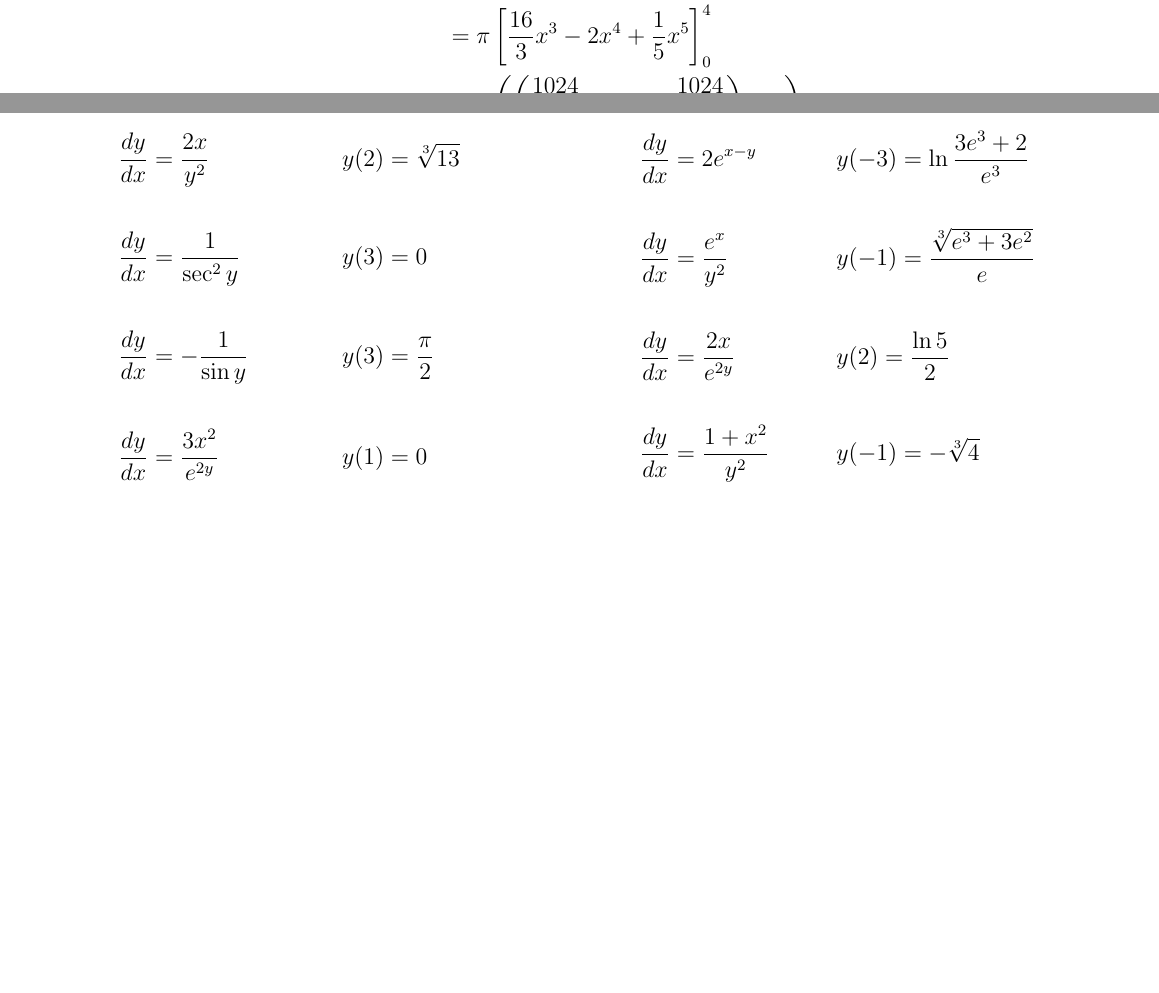
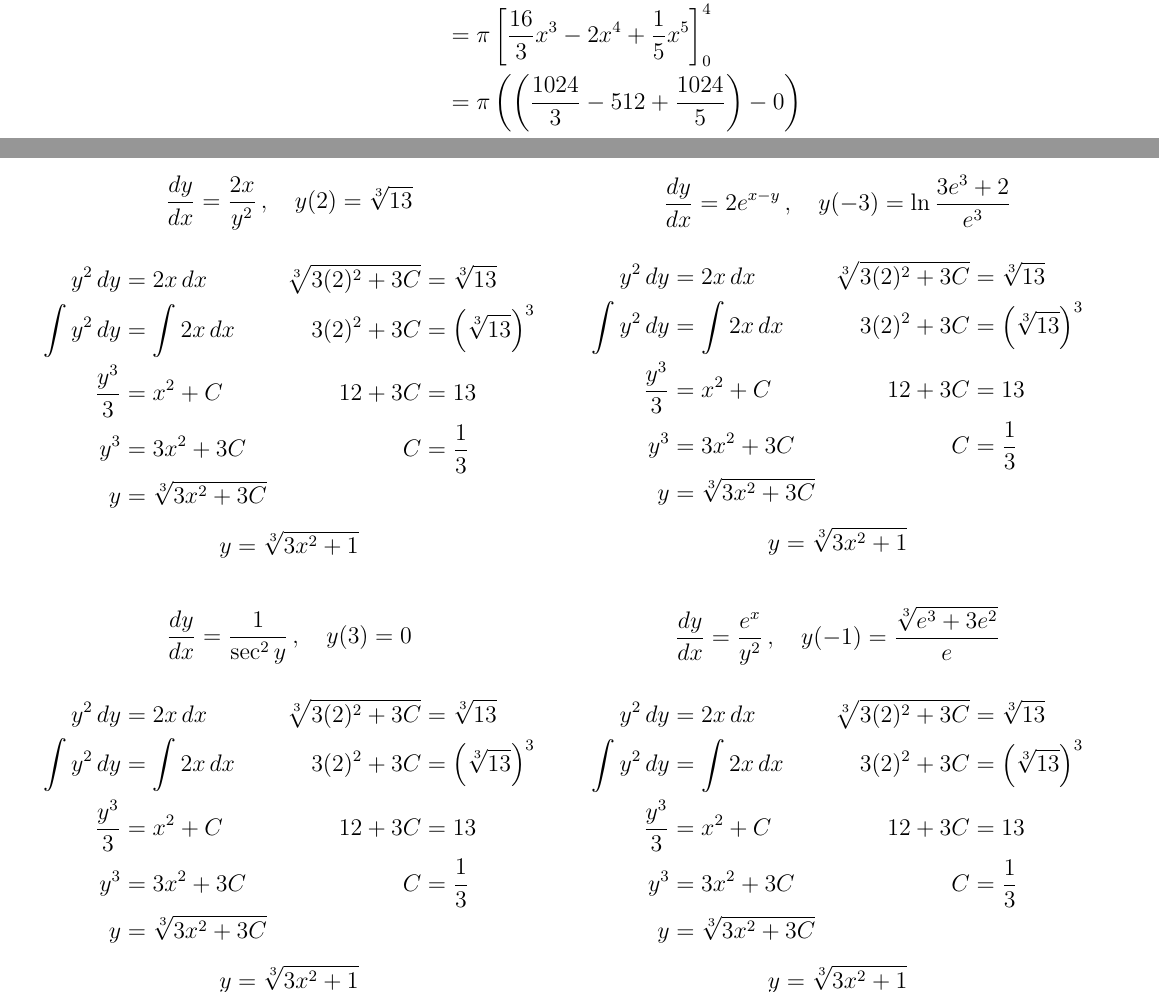
Before and after one commit to joseporcar/mathhw-APCALC, a LaTeX document (MathHW.tex): two parts of pages 4 and 7 of 7, joined at a grey line, cut so that both start at the same text, the shorter picture padded with empty space. Compiled offline with pdfLaTeX.

Commit message:
some progress

```diff
--- a/MathHW.tex
+++ b/MathHW.tex
@@ -4,7 +4,7 @@
 \usepackage{nopageno}
 \usepackage{hyperref}
 \usepackage{geometry}
-\geometry{a4paper, bottom=10mm, textwidth=190mm}
+\geometry{a4paper, bottom=10mm, textwidth=190mm, top=20mm}
 \parindent 0in
 
 \begin{document}
@@ -275,20 +276,60 @@ Find the volume of the solid that results when the region enclosed by the curves
 \end{flalign*}
 \subsection*{Particular Solution}
 \begin{multicols}{2}
-    \vspace*{-32pt}
+    \begin{center}
+    $$\frac{dy}{dx} = \frac{2x}{y^2}\,, \quad y(2) = \sqrt[3]{13}$$
     \begin{align*}
-        \frac{dy}{dx} &= \frac{2x}{y^2} & y(2)  &= \sqrt[3]{13} \\
-        \\ \frac{dy}{dx} &= \frac{1}{\sec^2 y} & y(3)  &= 0 \\
-        \\ \frac{dy}{dx} &= -\frac{1}{\sin y} & y(3)  &= \frac{\pi}{2} \\
-        \\ \frac{dy}{dx} &= \frac{3x^2}{e^{2y}} & y(1)  &= 0 \\
+        y^2\,dy &= 2x\,dx & \sqrt[3]{3(2)^2 + 3C} &= \sqrt[3]{13} \\
+        \int y^2\,dy &= \int 2x\,dx & 3(2)^2 + 3C &= \left(\sqrt[3]{13}\right)^3\\
+        \frac{y^3}{3} &= x^2 + C & 12 + 3C &= 13 \\
+        y^3 &= 3x^2 + 3C & C &= \frac{1}{3}\\
+        y &= \sqrt[3]{3x^2 + 3C}
     \end{align*}
-    \columnbreak
+    $$y = \sqrt[3]{3x^2 + 1}$$
+
+    $$\frac{dy}{dx} = \frac{1}{\sec^2 y}\,, \quad y(3)  = 0$$
     \begin{align*}
-        \frac{dy}{dx} &= 2e^{x - y} & &y(-3) = \ln \frac{3e^3 + 2}{e^3} \\
-        \\ \frac{dy}{dx} &= \frac{e^x}{y^2} & &y(-1) = \frac{\sqrt[3]{e^3 + 3e^2}}{e} \\
-        \\ \frac{dy}{dx} &= \frac{2x}{e^{2y}} & &y(2) = \frac{\ln 5}{2} \\
-        \\ \frac{dy}{dx} &= \frac{1 + x^2}{y^2} & &y(-1) = -\sqrt[3]{4} \\
+        y^2\,dy &= 2x\,dx & \sqrt[3]{3(2)^2 + 3C} &= \sqrt[3]{13} \\
+        \int y^2\,dy &= \int 2x\,dx & 3(2)^2 + 3C &= \left(\sqrt[3]{13}\right)^3\\
+        \frac{y^3}{3} &= x^2 + C & 12 + 3C &= 13 \\
+        y^3 &= 3x^2 + 3C & C &= \frac{1}{3}\\
+        y &= \sqrt[3]{3x^2 + 3C}
     \end{align*}
+    $$y = \sqrt[3]{3x^2 + 1}$$
+
+\columnbreak
+
+    $$\frac{dy}{dx} = 2e^{x - y}\,, \quad y(-3) = \ln \frac{3e^3 + 2}{e^3}$$
+    \begin{align*}
+        y^2\,dy &= 2x\,dx & \sqrt[3]{3(2)^2 + 3C} &= \sqrt[3]{13} \\
+        \int y^2\,dy &= \int 2x\,dx & 3(2)^2 + 3C &= \left(\sqrt[3]{13}\right)^3\\
+        \frac{y^3}{3} &= x^2 + C & 12 + 3C &= 13 \\
+        y^3 &= 3x^2 + 3C & C &= \frac{1}{3}\\
+        y &= \sqrt[3]{3x^2 + 3C}
+    \end{align*}
+    $$y = \sqrt[3]{3x^2 + 1}$$
+
+    $$\frac{dy}{dx} = \frac{e^x}{y^2}\,, \quad y(-1) = \frac{\sqrt[3]{e^3 + 3e^2}}{e}$$
+    \begin{align*}
+        y^2\,dy &= 2x\,dx & \sqrt[3]{3(2)^2 + 3C} &= \sqrt[3]{13} \\
+        \int y^2\,dy &= \int 2x\,dx & 3(2)^2 + 3C &= \left(\sqrt[3]{13}\right)^3\\
+        \frac{y^3}{3} &= x^2 + C & 12 + 3C &= 13 \\
+        y^3 &= 3x^2 + 3C & C &= \frac{1}{3}\\
+        y &= \sqrt[3]{3x^2 + 3C}
+    \end{align*}
+    $$y = \sqrt[3]{3x^2 + 1}$$
+    \end{center}
 \end{multicols}
+%     \columnbreak
+%     \begin{center}\frac{dy}{dx} = -\frac{1}{\sin y}\,, \quad y(3) = \frac{\pi}{2}
+%         \begin{align*}\frac{dy}{dx} = \frac{3x^2}{e^{2y}}\,, y(1) = 0
+%          \\
+%         \\ \\
+%         \\ \frac{dy}{dx} &= \frac{2x}{e^{2y}} & &y(2) = \frac{\ln 5}{2} \\
+%         \\ \frac{dy}{dx} &= \frac{1 + x^2}{y^2} & &y(-1) = -\sqrt[3]{4} \\
+%     \end{align*}
+%     \end{center}
+
+% \end{multicols}
 \end{document}
 \end{document}
```
Also changed, not shown: MathHW.pdf, MathHW.tex (1 more changed lines), 1 other file.
